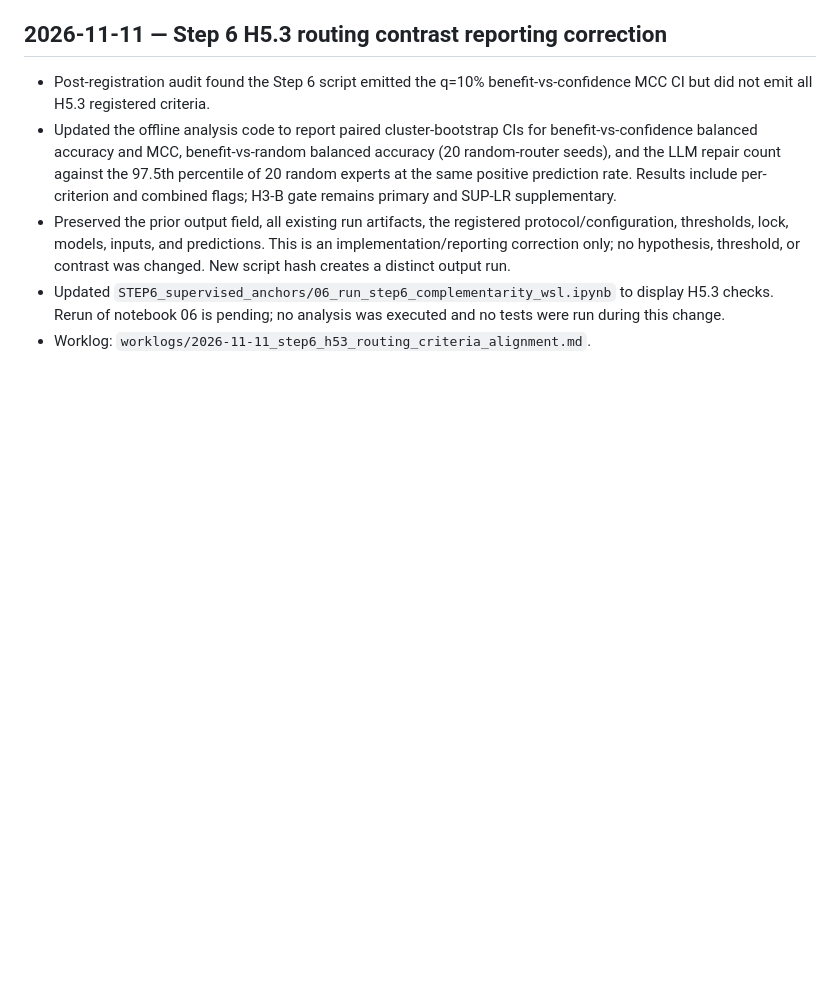
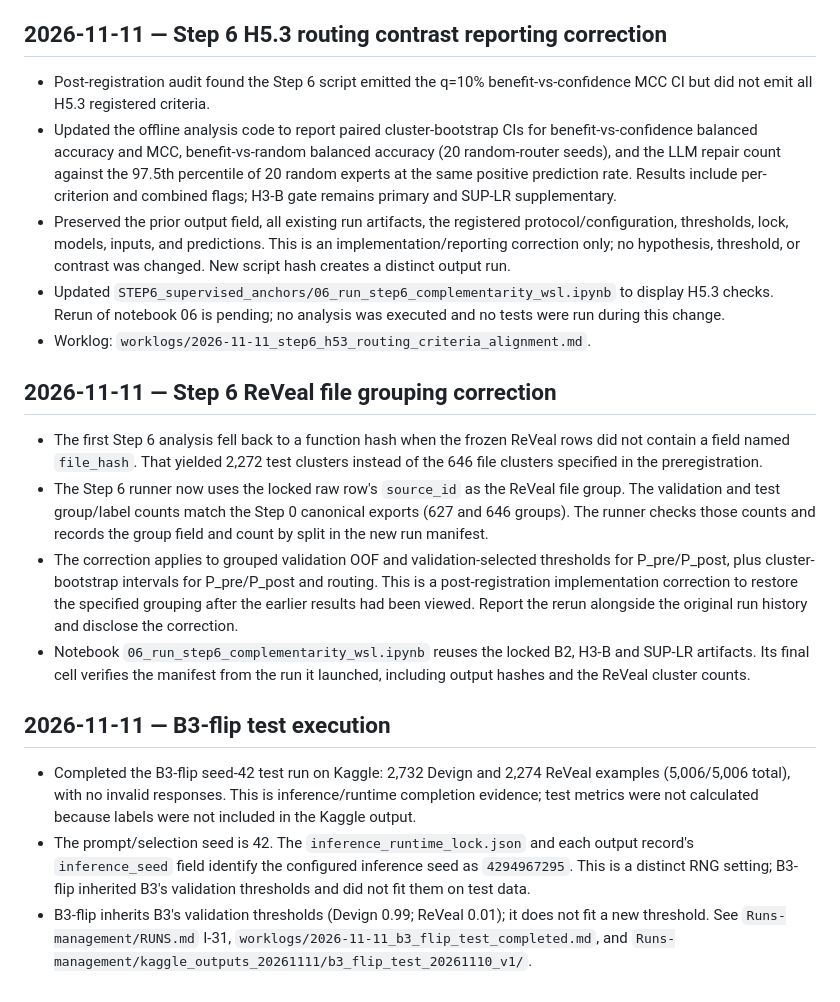
Before and after one commit to kazunguyen/GRACE-summary, a Markdown page: CHANGES_AFTER_PREREG.md, the part around the change. GitHub-like rendering; blank space fills up the shorter version.

Commit message:
docs: record B3-flip run provenance

```diff
--- a/CHANGES_AFTER_PREREG.md
+++ b/CHANGES_AFTER_PREREG.md
@@ -623,3 +623,16 @@ The first huuhieu3333 resume version failed before inference because Kaggle moun
 - Preserved the prior output field, all existing run artifacts, the registered protocol/configuration, thresholds, lock, models, inputs, and predictions. This is an implementation/reporting correction only; no hypothesis, threshold, or contrast was changed. New script hash creates a distinct output run.
 - Updated `STEP6_supervised_anchors/06_run_step6_complementarity_wsl.ipynb` to display H5.3 checks. Rerun of notebook 06 is pending; no analysis was executed and no tests were run during this change.
 - Worklog: `worklogs/2026-11-11_step6_h53_routing_criteria_alignment.md`.
+
+## 2026-11-11 — Step 6 ReVeal file grouping correction
+
+- The first Step 6 analysis fell back to a function hash when the frozen ReVeal rows did not contain a field named `file_hash`. That yielded 2,272 test clusters instead of the 646 file clusters specified in the preregistration.
+- The Step 6 runner now uses the locked raw row's `source_id` as the ReVeal file group. The validation and test group/label counts match the Step 0 canonical exports (627 and 646 groups). The runner checks those counts and records the group field and count by split in the new run manifest.
+- The correction applies to grouped validation OOF and validation-selected thresholds for P_pre/P_post, plus cluster-bootstrap intervals for P_pre/P_post and routing. This is a post-registration implementation correction to restore the specified grouping after the earlier results had been viewed. Report the rerun alongside the original run history and disclose the correction.
+- Notebook `06_run_step6_complementarity_wsl.ipynb` reuses the locked B2, H3-B and SUP-LR artifacts. Its final cell verifies the manifest from the run it launched, including output hashes and the ReVeal cluster counts.
+
+## 2026-11-11 — B3-flip test execution
+
+- Completed the B3-flip seed-42 test run on Kaggle: 2,732 Devign and 2,274 ReVeal examples (5,006/5,006 total), with no invalid responses. This is inference/runtime completion evidence; test metrics were not calculated because labels were not included in the Kaggle output.
+- The prompt/selection seed is 42. The `inference_runtime_lock.json` and each output record's `inference_seed` field identify the configured inference seed as `4294967295`. This is a distinct RNG setting; B3-flip inherited B3's validation thresholds and did not fit them on test data.
+- B3-flip inherits B3's validation thresholds (Devign 0.99; ReVeal 0.01); it does not fit a new threshold. See `Runs-management/RUNS.md` I-31, `worklogs/2026-11-11_b3_flip_test_completed.md`, and `Runs-management/kaggle_outputs_20261111/b3_flip_test_20261110_v1/`.
```
